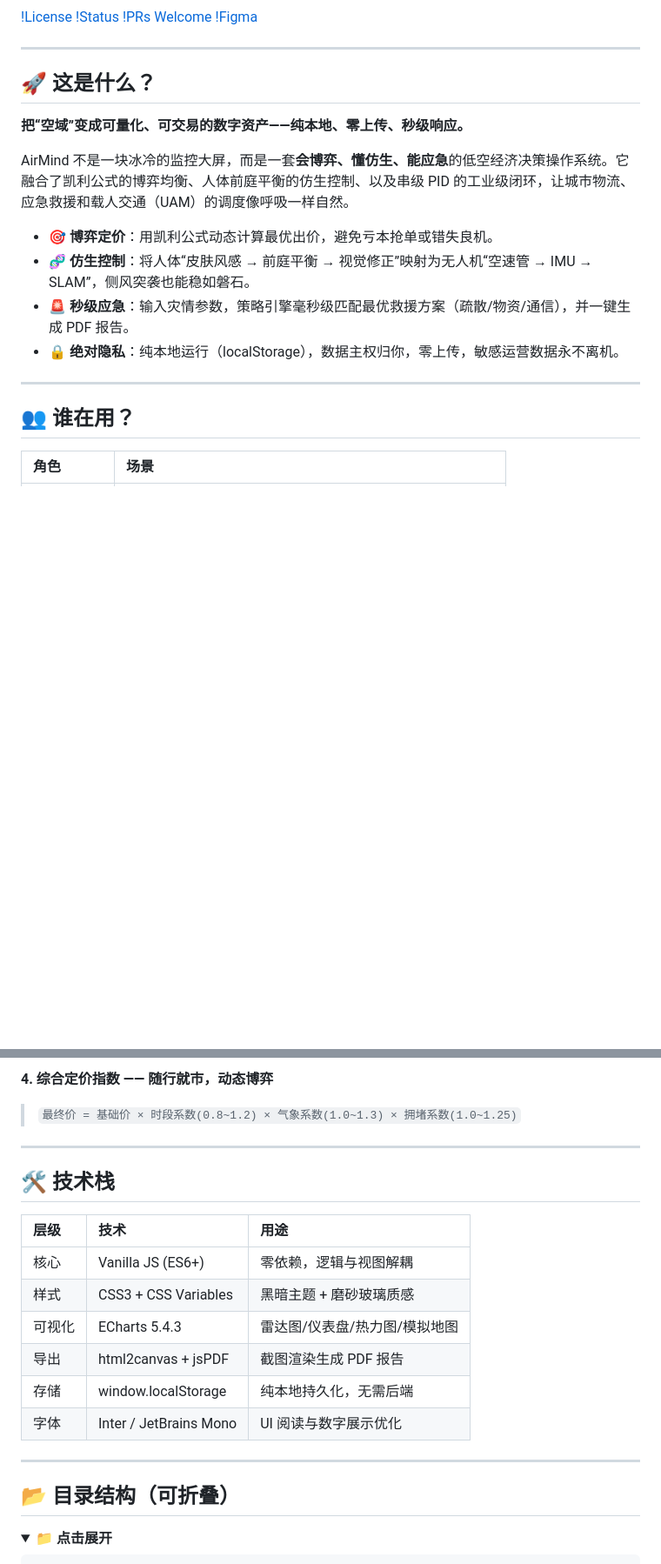
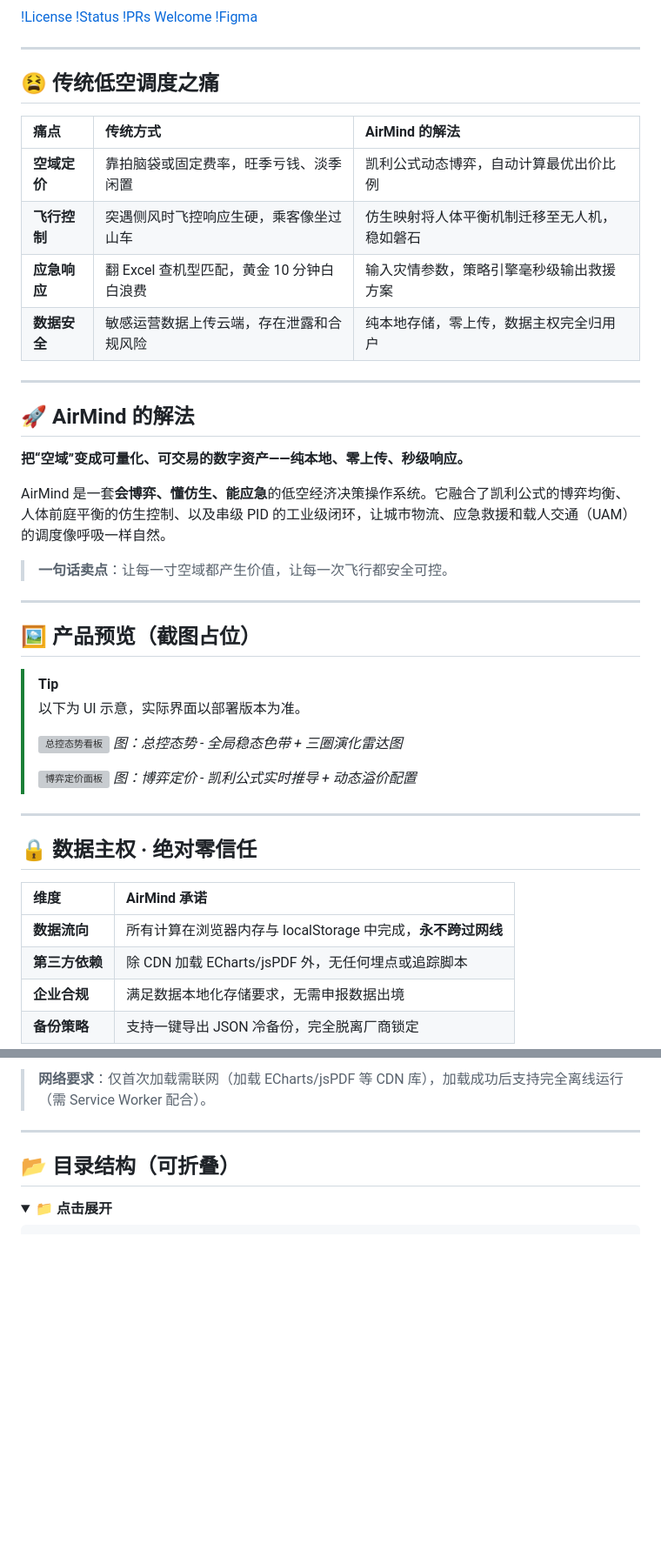
Before and after one commit to HelloMInd-star/airmind-os, a Markdown page: README.md, 2 parts joined by grey strips. Shown at 87% size. GitHub-like rendering; folded sections open; blank space fills up the shorter version; grey boxes are pictures that could not be loaded.

```diff
--- a/README.md
+++ b/README.md
@@ -8,19 +8,46 @@
 
 ---
 
-## 🚀 这是什么？
+## 😫 传统低空调度之痛
+
+| 痛点 | 传统方式 | AirMind 的解法 |
+| :--- | :--- | :--- |
+| **空域定价** | 靠拍脑袋或固定费率，旺季亏钱、淡季闲置 | 凯利公式动态博弈，自动计算最优出价比例 |
+| **飞行控制** | 突遇侧风时飞控响应生硬，乘客像坐过山车 | 仿生映射将人体平衡机制迁移至无人机，稳如磐石 |
+| **应急响应** | 翻 Excel 查机型匹配，黄金 10 分钟白白浪费 | 输入灾情参数，策略引擎毫秒级输出救援方案 |
+| **数据安全** | 敏感运营数据上传云端，存在泄露和合规风险 | 纯本地存储，零上传，数据主权完全归用户 |
+
+---
+
+## 🚀 AirMind 的解法
 
 **把“空域”变成可量化、可交易的数字资产——纯本地、零上传、秒级响应。**
 
-AirMind 不是一块冰冷的监控大屏，而是一套**会博弈、懂仿生、能应急**的低空经济决策操作系统。它融合了凯利公式的博弈均衡、人体前庭平衡的仿生控制、以及串级 PID 的工业级闭环，让城市物流、应急救援和载人交通（UAM）的调度像呼吸一样自然。
+AirMind 是一套**会博弈、懂仿生、能应急**的低空经济决策操作系统。它融合了凯利公式的博弈均衡、人体前庭平衡的仿生控制、以及串级 PID 的工业级闭环，让城市物流、应急救援和载人交通（UAM）的调度像呼吸一样自然。
 
-- **🎯 博弈定价**：用凯利公式动态计算最优出价，避免亏本抢单或错失良机。
-- **🧬 仿生控制**：将人体“皮肤风感 → 前庭平衡 → 视觉修正”映射为无人机“空速管 → IMU → SLAM”，侧风突袭也能稳如磐石。
-- **🚨 秒级应急**：输入灾情参数，策略引擎毫秒级匹配最优救援方案（疏散/物资/通信），并一键生成 PDF 报告。
-- **🔒 绝对隐私**：纯本地运行（localStorage），数据主权归你，零上传，敏感运营数据永不离机。
+> **一句话卖点**：让每一寸空域都产生价值，让每一次飞行都安全可控。
 
 ---
 
-## 👥 谁在用？
+## 🖼️ 产品预览（截图占位）
 
-| 角色 | 场景 |
+> [!TIP]
+> 以下为 UI 示意，实际界面以部署版本为准。
+>
+> ![总控态势看板](./docs/screenshots/dashboard.png)
+> *图：总控态势 - 全局稳态色带 + 三圈演化雷达图*
+>
+> ![博弈定价面板](./docs/screenshots/gamebase.png)
+> *图：博弈定价 - 凯利公式实时推导 + 动态溢价配置*
+
+---
+
+## 🔒 数据主权 · 绝对零信任
+
+| 维度 | AirMind 承诺 |
+| :--- | :--- |
+| **数据流向** | 所有计算在浏览器内存与 localStorage 中完成，**永不跨过网线** |
+| **第三方依赖** | 除 CDN 加载 ECharts/jsPDF 外，无任何埋点或追踪脚本 |
+| **企业合规** | 满足数据本地化存储要求，无需申报数据出境 |
+| **备份策略** | 支持一键导出 JSON 冷备份，完全脱离厂商锁定 |
+
@@ -118,19 +209,4 @@ cd airmind-os
-**4. 综合定价指数 —— 随行就市，动态博弈**
-> `最终价 = 基础价 × 时段系数(0.8~1.2) × 气象系数(1.0~1.3) × 拥堵系数(1.0~1.25)`
-</details>
-
----
-
-## 🛠️ 技术栈
-
-| 层级 | 技术 | 用途 |
-| :--- | :--- | :--- |
-| 核心 | Vanilla JS (ES6+) | 零依赖，逻辑与视图解耦 |
-| 样式 | CSS3 + CSS Variables | 黑暗主题 + 磨砂玻璃质感 |
-| 可视化 | ECharts 5.4.3 | 雷达图/仪表盘/热力图/模拟地图 |
-| 导出 | html2canvas + jsPDF | 截图渲染生成 PDF 报告 |
-| 存储 | window.localStorage | 纯本地持久化，无需后端 |
-| 字体 | Inter / JetBrains Mono | UI 阅读与数字展示优化 |
+> **网络要求**：仅首次加载需联网（加载 ECharts/jsPDF 等 CDN 库），加载成功后支持完全离线运行（需 Service Worker 配合）。
 
 ---
 
```
Also changed, not shown: other parts of README.md (+138 -56 lines).
